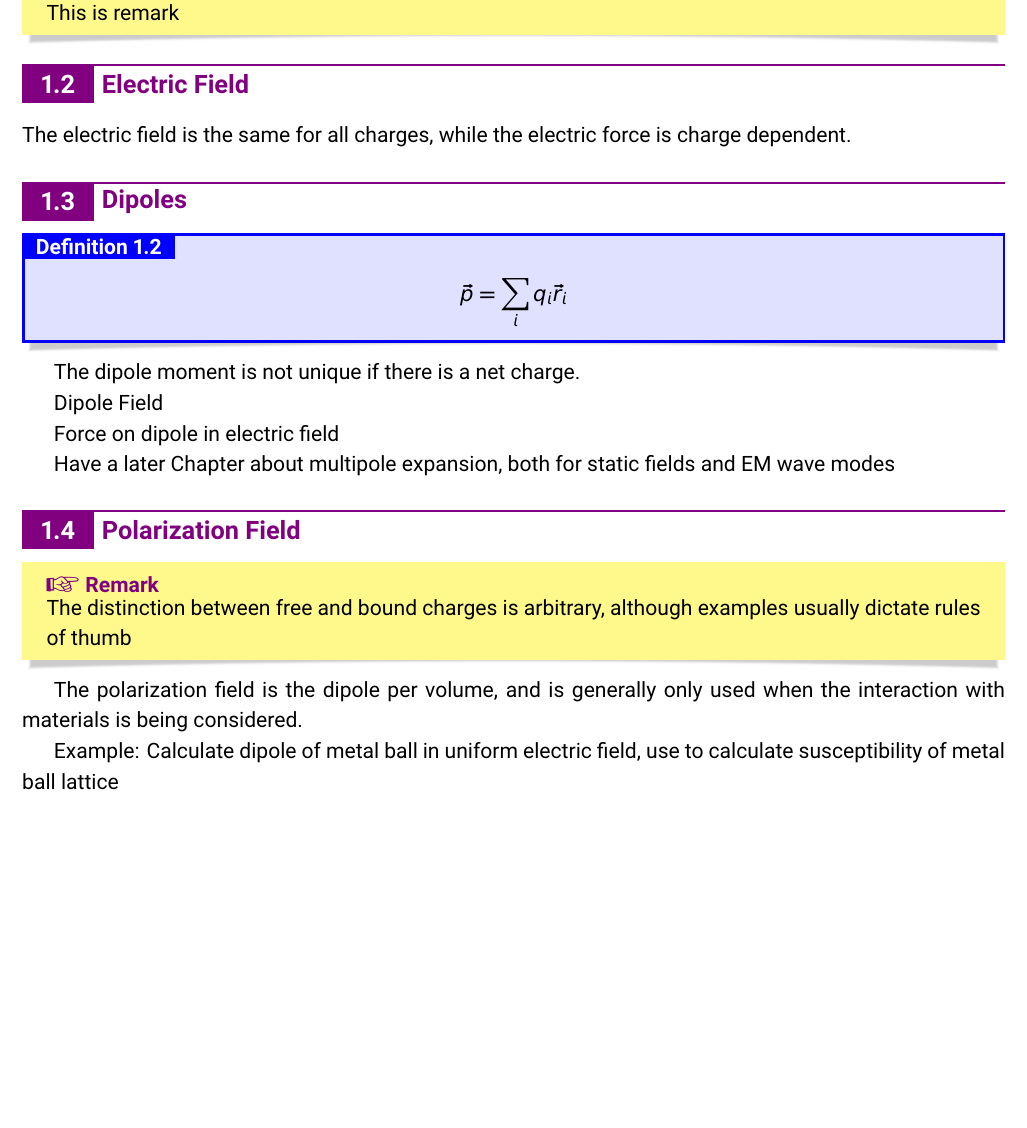
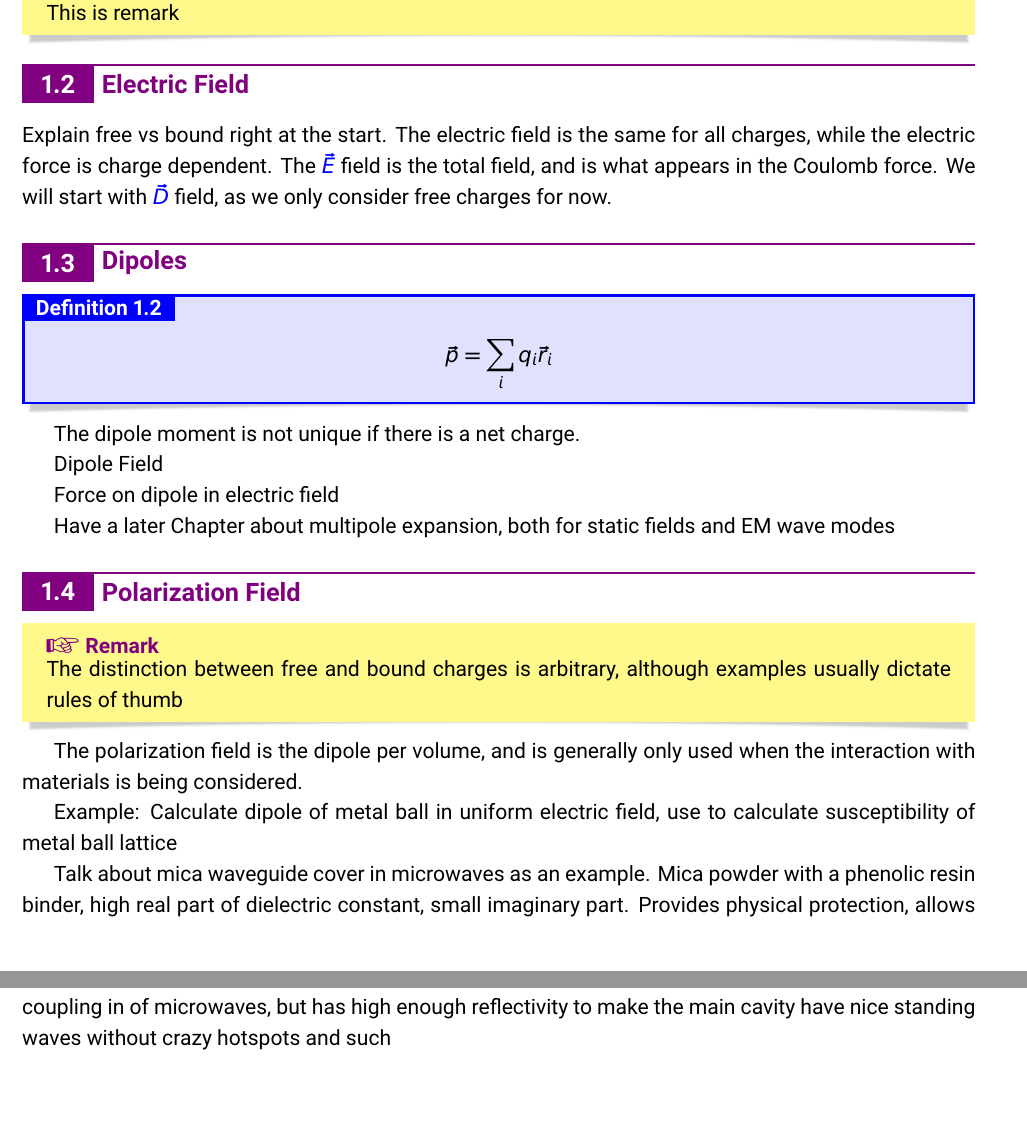
Before and after one commit to liam-clink/electrodynamics, a LaTeX document (sample.tex): part of page 1 of 5 before the commit and two parts of pages 1 and 2 of 5 after it, the two joined at a grey line, cut so that both start at the same text, the shorter picture padded with empty space. Compiled offline with XeLaTeX; a missing font is replaced by an installed copy or a similar font.

Commit message:
Added microwave suggestion

```diff
--- a/sample.tex
+++ b/sample.tex
@@ -1,13 +1,10 @@
-\documentclass[12pt,violet]{bbe}
+\documentclass[12pt,a4paper,violet]{bbe}
 \usepackage{blindtext}
 
 \usepackage{fontspec}
 \usepackage{lipsum}
 
-%\setmainfont[Ligatures=TeX]{Cambria}
-%\usefonttheme{serif}
-%\usefonttheme{professionalfonts}
-
+\setmainfont[Ligatures=TeX]{[Cambria.ttf]}
 
 
 \begin{document}
@@ -27,7 +24,8 @@
 	\end{remark}
 
 	\section{Electric Field}
-	The electric field is the same for all charges, while the electric force is charge dependent.
+	Explain free vs bound right at the start. The electric field is the same for all charges, while the electric force is charge dependent. The $\Vec{E}$ field is the total field, and is what appears in the Coulomb force.
+    We will start with $\Vec{D}$ field, as we only consider free charges for now.
 
 	\section{Dipoles}
 
@@ -53,6 +51,12 @@
 
 	Example: Calculate dipole of metal ball in uniform electric field, use to calculate susceptibility of metal ball lattice
 
+
+
+	Talk about mica waveguide cover in microwaves as an example. Mica powder with a phenolic resin binder, high real part of dielectric constant, small imaginary part.
+	Provides physical protection, allows coupling in of microwaves, but has high enough reflectivity to make the main cavity have nice standing waves without crazy hotspots and such
+
+
 	\blinddocument
 
 \end{document}
```
